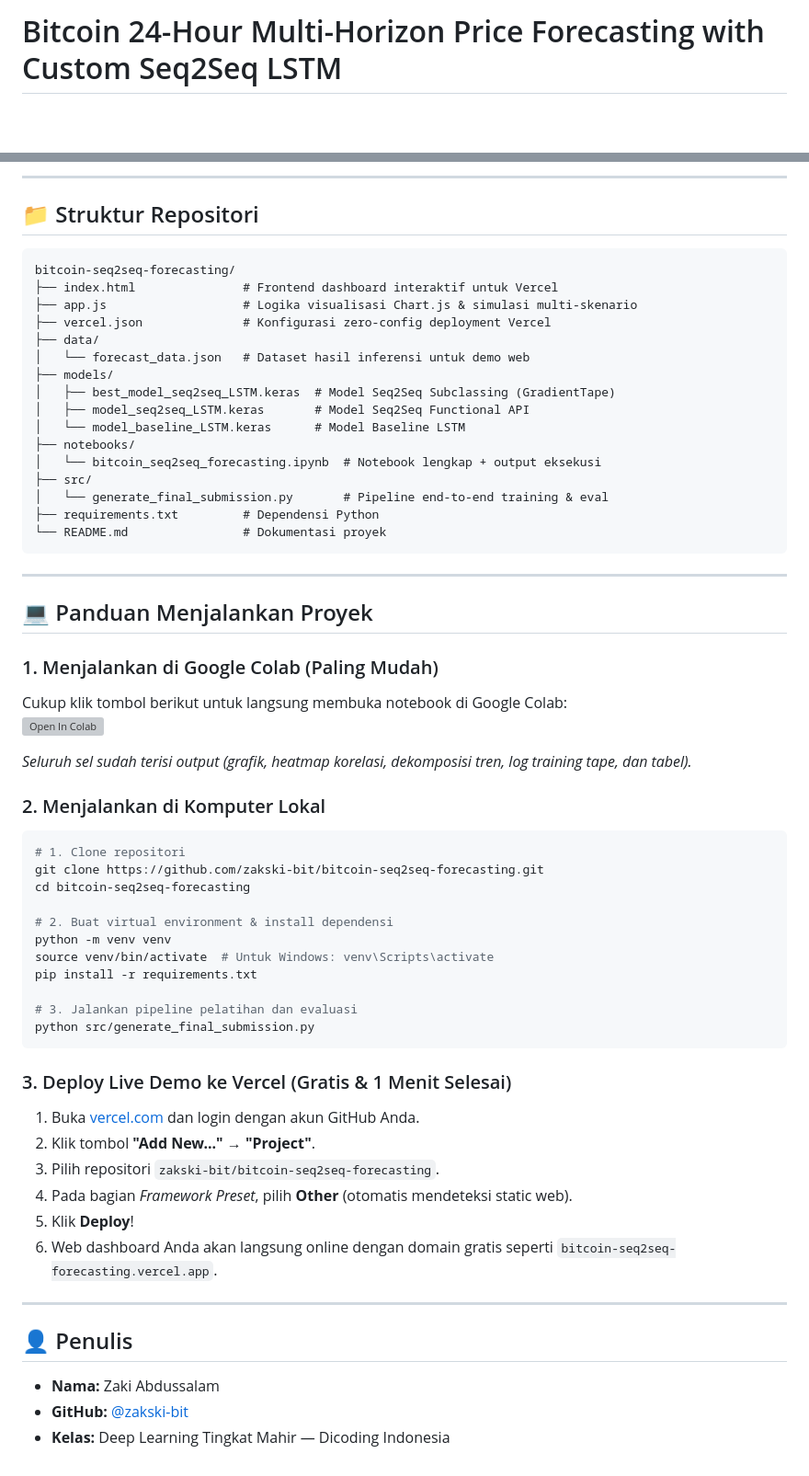
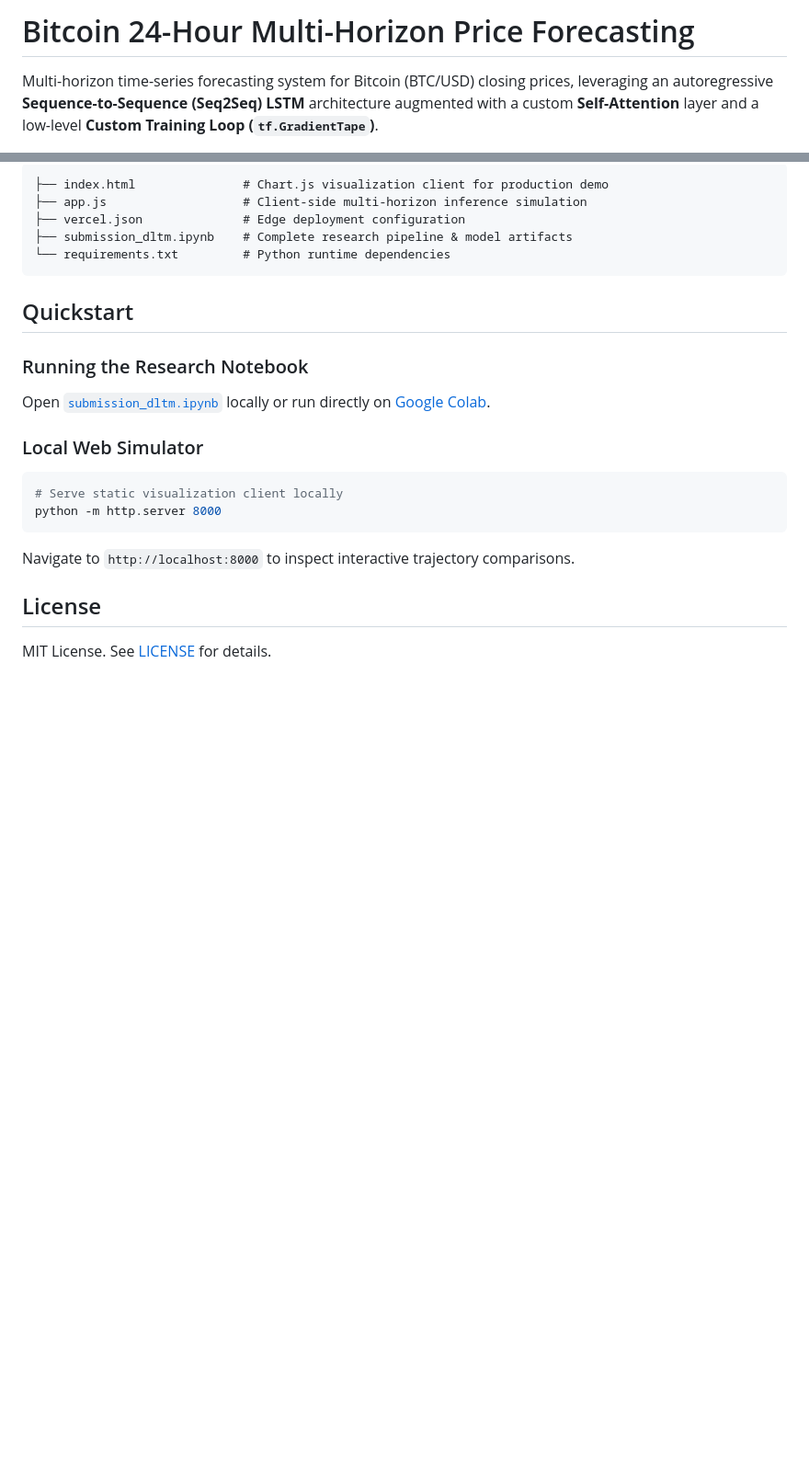
Before and after one commit to zakski-bit/bitcoin-seq2seq-forecasting, a Markdown page: README.md, 2 parts joined by grey strips. Shown at 92% size. Drawn GitHub-style; blank space fills up the shorter version; grey boxes are pictures that could not be loaded.

Commit message:
docs: streamline README with technical architecture and empirical benchmarks

````diff
--- a/README.md
+++ b/README.md
@@ -1,4 +1,6 @@
-# Bitcoin 24-Hour Multi-Horizon Price Forecasting with Custom Seq2Seq LSTM
+# Bitcoin 24-Hour Multi-Horizon Price Forecasting
+
+Multi-horizon time-series forecasting system for Bitcoin (BTC/USD) closing prices, leveraging an autoregressive **Sequence-to-Sequence (Seq2Seq) LSTM** architecture augmented with a custom **Self-Attention** layer and a low-level **Custom Training Loop (`tf.GradientTape`)**.
 
 [![Open In Colab](https://colab.research.google.com/assets/colab-badge.svg)](https://colab.research.google.com/drive/1dHQX7Zh0oi9HBnhiZxZ1-blRG87GEFjz?usp=sharing)
 [![Vercel Live Demo](https://img.shields.io/badge/Vercel-Live%20Demo-black?logo=vercel)](https://bitcoin-seq2seq-forecasting-41sf.vercel.app/)
@@ -71,64 +54,26 @@ Jam ke   Data Aktual (USD)   Prediksi Baseline (USD)   Prediksi Seq2Seq (USD)
 
----
-
-## 📁 Struktur Repositori
-
-```text
-bitcoin-seq2seq-forecasting/
-├── index.html               # Frontend dashboard interaktif untuk Vercel
-├── app.js                   # Logika visualisasi Chart.js & simulasi multi-skenario
-├── vercel.json              # Konfigurasi zero-config deployment Vercel
-├── data/
-│   └── forecast_data.json   # Dataset hasil inferensi untuk demo web
-├── models/
-│   ├── best_model_seq2seq_LSTM.keras  # Model Seq2Seq Subclassing (GradientTape)
-│   ├── model_seq2seq_LSTM.keras       # Model Seq2Seq Functional API
-│   └── model_baseline_LSTM.keras      # Model Baseline LSTM
-├── notebooks/
-│   └── bitcoin_seq2seq_forecasting.ipynb  # Notebook lengkap + output eksekusi
-├── src/
-│   └── generate_final_submission.py       # Pipeline end-to-end training & eval
-├── requirements.txt         # Dependensi Python
-└── README.md                # Dokumentasi proyek
+```
+├── index.html               # Chart.js visualization client for production demo
+├── app.js                   # Client-side multi-horizon inference simulation
+├── vercel.json              # Edge deployment configuration
+├── submission_dltm.ipynb    # Complete research pipeline & model artifacts
+└── requirements.txt         # Python runtime dependencies
 ```
 
----
+## Quickstart
 
-## 💻 Panduan Menjalankan Proyek
+### Running the Research Notebook
 
-### 1. Menjalankan di Google Colab (Paling Mudah)
-Cukup klik tombol berikut untuk langsung membuka notebook di Google Colab:
-[![Open In Colab](https://colab.research.google.com/assets/colab-badge.svg)](https://colab.research.google.com/github/zakski-bit/bitcoin-seq2seq-forecasting/blob/main/notebooks/bitcoin_seq2seq_forecasting.ipynb)
+Open [`submission_dltm.ipynb`](submission_dltm.ipynb) locally or run directly on [Google Colab](https://colab.research.google.com/drive/1dHQX7Zh0oi9HBnhiZxZ1-blRG87GEFjz?usp=sharing).
 
-*Seluruh sel sudah terisi output (grafik, heatmap korelasi, dekomposisi tren, log training tape, dan tabel).*
+### Local Web Simulator
 
-### 2. Menjalankan di Komputer Lokal
 ```bash
-# 1. Clone repositori
-git clone https://github.com/zakski-bit/bitcoin-seq2seq-forecasting.git
-cd bitcoin-seq2seq-forecasting
+# Serve static visualization client locally
+python -m http.server 8000
+```
+Navigate to `http://localhost:8000` to inspect interactive trajectory comparisons.
 
-# 2. Buat virtual environment & install dependensi
-python -m venv venv
-source venv/bin/activate  # Untuk Windows: venv\Scripts\activate
-pip install -r requirements.txt
+## License
 
-# 3. Jalankan pipeline pelatihan dan evaluasi
-python src/generate_final_submission.py
-```
-
-### 3. Deploy Live Demo ke Vercel (Gratis & 1 Menit Selesai)
-1. Buka [vercel.com](https://vercel.com) dan login dengan akun GitHub Anda.
-2. Klik tombol **"Add New..."** &rarr; **"Project"**.
-3. Pilih repositori `zakski-bit/bitcoin-seq2seq-forecasting`.
-4. Pada bagian *Framework Preset*, pilih **Other** (otomatis mendeteksi static web).
-5. Klik **Deploy**!
-6. Web dashboard Anda akan langsung online dengan domain gratis seperti `bitcoin-seq2seq-forecasting.vercel.app`.
-
----
-
-## 👤 Penulis
-
-* **Nama:** Zaki Abdussalam
-* **GitHub:** [@zakski-bit](https://github.com/zakski-bit)
-* **Kelas:** Deep Learning Tingkat Mahir — Dicoding Indonesia
+MIT License. See [LICENSE](LICENSE) for details.
````
Also changed, not shown: other parts of README.md (+29 -48 lines).
